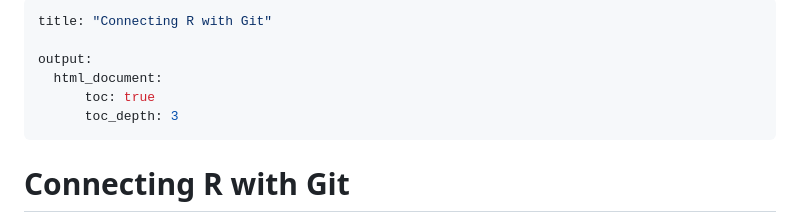
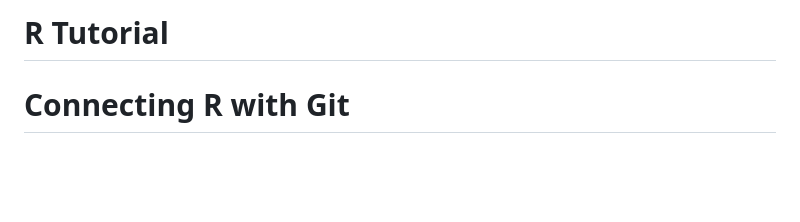
Before and after one commit to Ellie-Brakoniecki/Git-and-GitHub-tutorial, a Markdown page: GitHub-For-R/R-tutorial.md, the part around the change. GitHub-like rendering; blank space fills up the shorter version.

Commit message:
Update header

```diff
--- a/GitHub-For-R/R-tutorial.md
+++ b/GitHub-For-R/R-tutorial.md
@@ -1,11 +1,5 @@
 ---
-title: "Connecting R with Git"
-
-output:
-  html_document:
-      toc: true
-      toc_depth: 3
----
+# R Tutorial
 
 # Connecting R with Git
 
```
